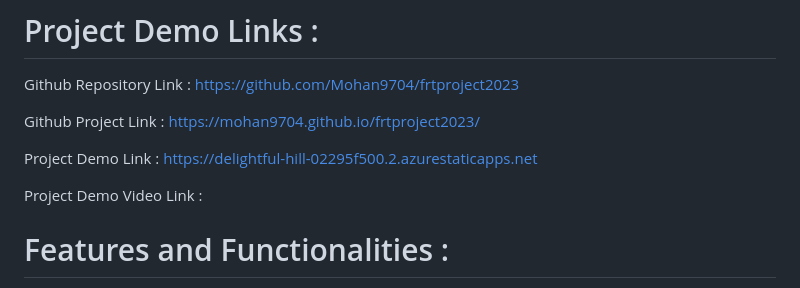
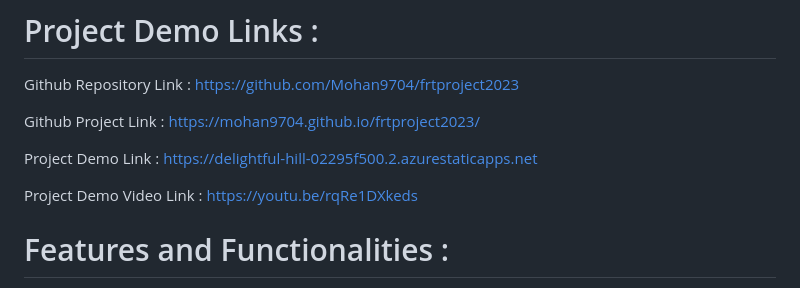
Before and after one commit to Mohan9704/frtproject2023, a Markdown page: README.md, the part around the change. Rendered like a GitHub page.

```diff
--- a/README.md
+++ b/README.md
@@ -32,7 +32,7 @@ Github Project Link : https://mohan9704.github.io/frtproject2023/
 
 Project Demo Link : https://delightful-hill-02295f500.2.azurestaticapps.net
 
-Project Demo Video Link :
+Project Demo Video Link : https://youtu.be/rqRe1DXkeds
 
 # Features and Functionalities :
 
```
